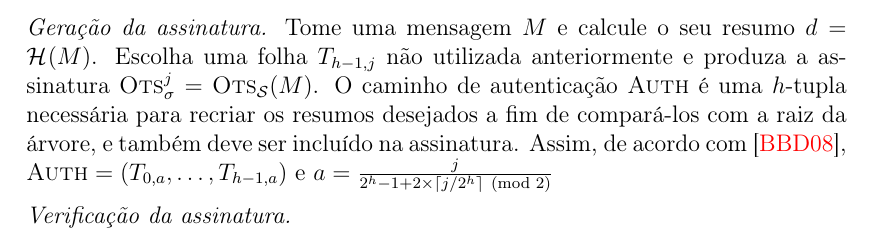
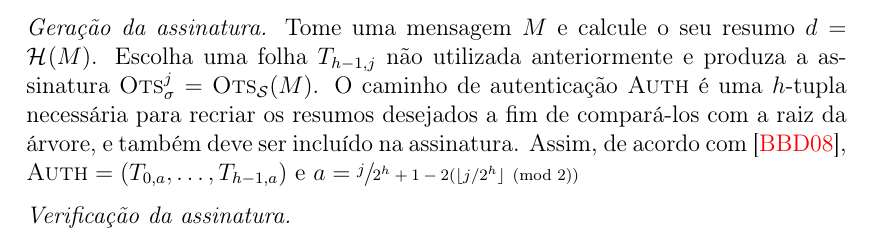
Before and after one commit to zambonin/bsc, a LaTeX document (bsc.tex): part of page 17 of 20, cut so that both start at the same text. Compiled offline with pdfLaTeX.

Commit message:
sharelatex: update bsc.tex from r6116 to r6141

```diff
--- a/bsc.tex
+++ b/bsc.tex
@@ -6,7 +6,7 @@
 \usepackage[a4paper, margin=2.75cm]{geometry}
 \usepackage[colorlinks, urlcolor=blue, citecolor=red]{hyperref}
 \usepackage[portuguese, onelanguage]{algorithm2e}
-\usepackage{amsmath, amsfonts, enumitem, parskip, tikz, tikz-qtree}
+\usepackage{amsmath, amsfonts, enumitem, parskip, tikz, tikz-qtree, xfrac}
 
 \newcommand{\hh}{$\mathcal{H}$}
 \newcommand{\pk}{$\mathcal{P}_k$}
@@ -814,7 +814,7 @@ Formalmente, seja uma árvore de Merkle $T$ com $h \geq 2$. Tome um esquema de a
     de pares de chaves diferentes provenientes de \textsc{Ots}. Então, a partir de execuções de $\textsc{Ots}_\mathcal{K}$ para cada folha, tem-se $\text{\sk{}} = ((\textsc{Ots}_{\text{\sk{}}, 2^{h - 1}}, \textsc{Ots}_{\text{\pk{}}, 2^{h - 1}}), \dots, (\textsc{Ots}_{\text{\sk{}}, 0}, \textsc{Ots}_{\text{\pk{}}, 0}))$. As folhas de $T$ são preenchidas com as respectivas chaves públicas de \textsc{Ots}. Portanto, $T_{h - 1, j} = \hash{\textsc{Ots}_{\text{\pk{}}, j}}, 0 \leq j < 2^{h - 1}$, e $T$ é construída recursivamente. Finalmente, $\text{\pk{}} = T_{0,0}$.
 
     \item[] \emph{Geração da assinatura.} Tome uma mensagem $M$ e calcule o seu resumo $d = \hash{M}$. Escolha
-    uma folha $T_{h - 1, j}$ não utilizada anteriormente e produza a assinatura $\textsc{Ots}_\sigma^{j} = \textsc{Ots}_\mathcal{S}(M)$. O caminho de autenticação \textsc{Auth} é uma $h$-tupla necessária para recriar os resumos desejados a fim de compará-los com a raiz da árvore, e também deve ser incluído na assinatura. Assim, de acordo com~\cite{Bernstein:2008:PQC:1522375}, $\textsc{Auth} = (T_{0, a}, \dots, T_{h - 1, a}) \text { e } a = \frac{j}{2^h - 1 + 2 \times \lceil j/2^h \rceil \pmod{2}}$
+    uma folha $T_{h - 1, j}$ não utilizada anteriormente e produza a assinatura $\textsc{Ots}_\sigma^{j} = \textsc{Ots}_\mathcal{S}(M)$. O caminho de autenticação \textsc{Auth} é uma $h$-tupla necessária para recriar os resumos desejados a fim de compará-los com a raiz da árvore, e também deve ser incluído na assinatura. Assim, de acordo com~\cite{Bernstein:2008:PQC:1522375}, $\textsc{Auth} = (T_{0, a}, \dots, T_{h - 1, a}) \text { e } a = \sfrac{j}{2^h + 1 - 2 (\lfloor j/2^h \rfloor \pmod{2})}$
 
     \item[] \emph{Verificação da assinatura.}
 
```
